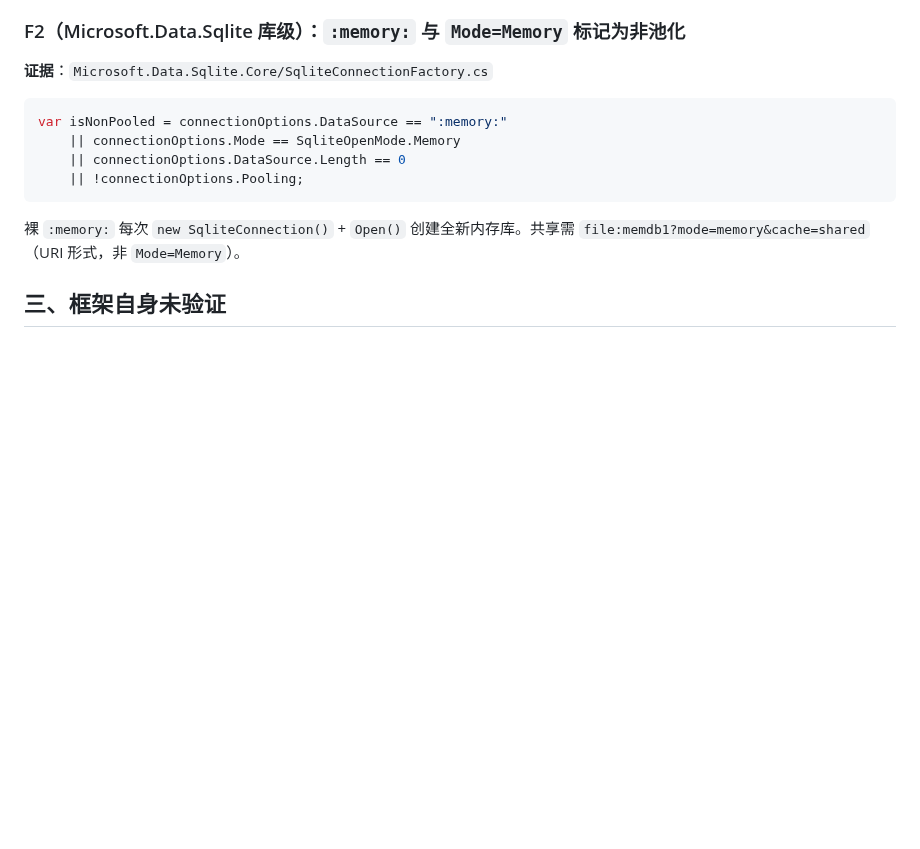
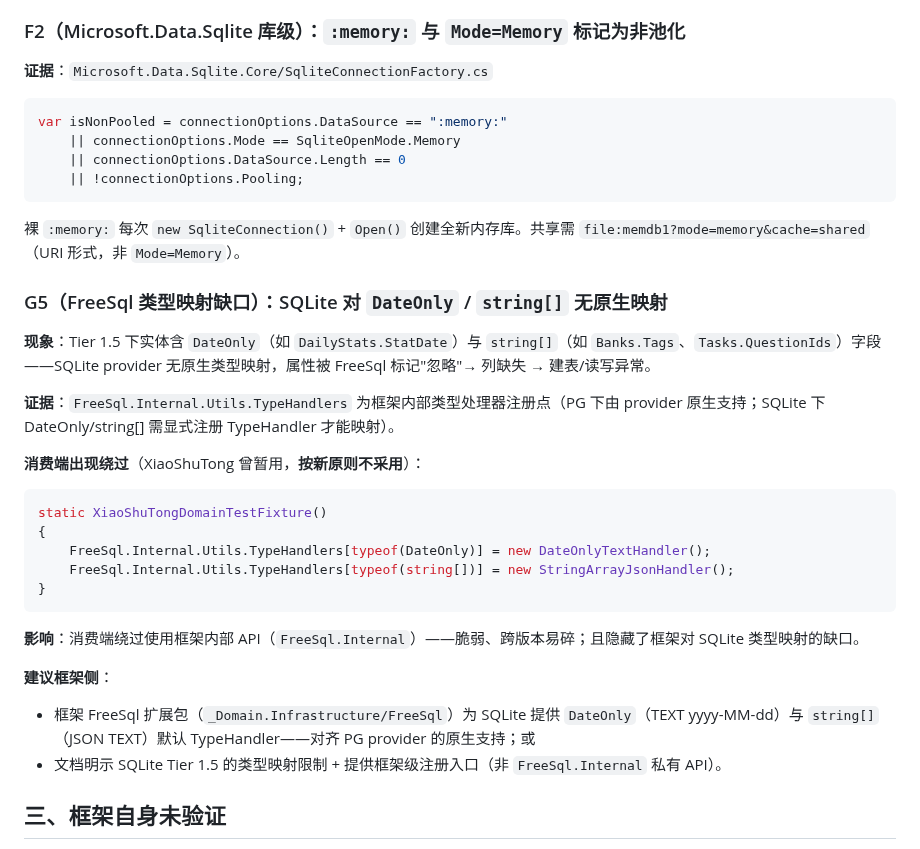
Before and after one commit to LoongBa/XiaoShuTong, a Markdown page: docs/草稿/框架问题单-Tier1.5-SQLite内存库-v4.10.8不可用.md, the part around the change. GitHub-like rendering; blank space fills up the shorter version.

Commit message:
docs: 框架问题单补 G5——FreeSql SQLite 对 DateOnly/string[] 无原生映射（消费端曾暂用 FreeSql.Internal TypeHandler 绕过，按新原则不采用，建议框架侧补默认映射）

````diff
--- a/docs/草稿/框架问题单-Tier1.5-SQLite内存库-v4.10.8不可用.md
+++ b/docs/草稿/框架问题单-Tier1.5-SQLite内存库-v4.10.8不可用.md
@@ -84,6 +84,28 @@ var isNonPooled = connectionOptions.DataSource == ":memory:"
 ```
 
 裸 `:memory:` 每次 `new SqliteConnection()` + `Open()` 创建全新内存库。共享需 `file:memdb1?mode=memory&cache=shared`（URI 形式，非 `Mode=Memory`）。
+
+### G5（FreeSql 类型映射缺口）：SQLite 对 `DateOnly` / `string[]` 无原生映射
+
+**现象**：Tier 1.5 下实体含 `DateOnly`（如 `DailyStats.StatDate`）与 `string[]`（如 `Banks.Tags`、`Tasks.QuestionIds`）字段——SQLite provider 无原生类型映射，属性被 FreeSql 标记"忽略"→ 列缺失 → 建表/读写异常。
+
+**证据**：`FreeSql.Internal.Utils.TypeHandlers` 为框架内部类型处理器注册点（PG 下由 provider 原生支持；SQLite 下 DateOnly/string[] 需显式注册 TypeHandler 才能映射）。
+
+**消费端出现绕过**（XiaoShuTong 曾暂用，**按新原则不采用**）：
+
+```csharp
+static XiaoShuTongDomainTestFixture()
+{
+    FreeSql.Internal.Utils.TypeHandlers[typeof(DateOnly)] = new DateOnlyTextHandler();
+    FreeSql.Internal.Utils.TypeHandlers[typeof(string[])] = new StringArrayJsonHandler();
+}
+```
+
+**影响**：消费端绕过使用框架内部 API（`FreeSql.Internal`）——脆弱、跨版本易碎；且隐藏了框架对 SQLite 类型映射的缺口。
+
+**建议框架侧**：
+- 框架 FreeSql 扩展包（`_Domain.Infrastructure/FreeSql`）为 SQLite 提供 `DateOnly`（TEXT yyyy-MM-dd）与 `string[]`（JSON TEXT）默认 TypeHandler——对齐 PG provider 的原生支持；或
+- 文档明示 SQLite Tier 1.5 的类型映射限制 + 提供框架级注册入口（非 `FreeSql.Internal` 私有 API）。
 
 ## 三、框架自身未验证
 
````
